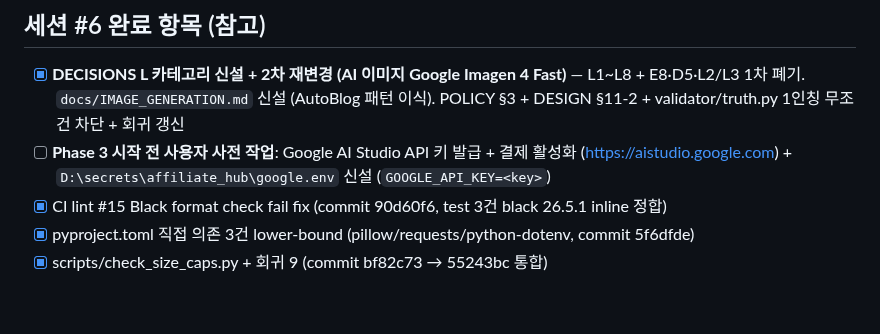
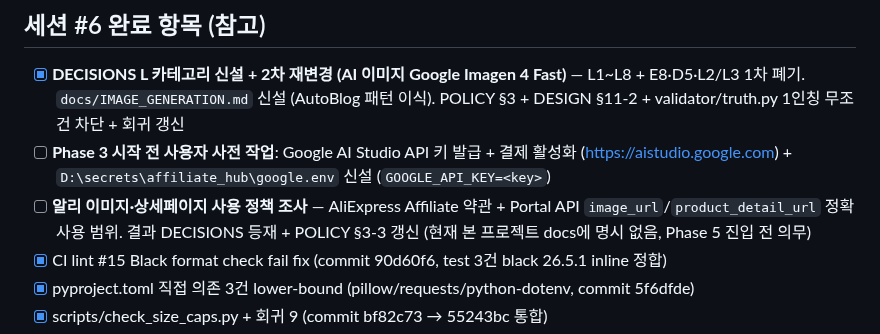
Before and after one commit to hangyundock/honsalim, a Markdown page: docs/TODO.md, the part around the change. Rendered like a GitHub page; blank space fills up the shorter version.

Commit message:
[2026-05-28 #6] docs.TODO - 알리 이미지·상세페이지 정책 조사 항목 추가 (Phase 5 진입 전 의무)

```diff
--- a/docs/TODO.md
+++ b/docs/TODO.md
@@ -12,6 +12,7 @@
 ## 세션 #6 완료 항목 (참고)
 - [x] **DECISIONS L 카테고리 신설 + 2차 재변경 (AI 이미지 Google Imagen 4 Fast)** — L1~L8 + E8·D5·L2/L3 1차 폐기. `docs/IMAGE_GENERATION.md` 신설 (AutoBlog 패턴 이식). POLICY §3 + DESIGN §11-2 + validator/truth.py 1인칭 무조건 차단 + 회귀 갱신
 - [ ] **Phase 3 시작 전 사용자 사전 작업**: Google AI Studio API 키 발급 + 결제 활성화 (https://aistudio.google.com) + `D:\secrets\affiliate_hub\google.env` 신설 (`GOOGLE_API_KEY=<key>`)
+- [ ] **알리 이미지·상세페이지 사용 정책 조사** — AliExpress Affiliate 약관 + Portal API `image_url`/`product_detail_url` 정확 사용 범위. 결과 DECISIONS 등재 + POLICY §3-3 갱신 (현재 본 프로젝트 docs에 명시 없음, Phase 5 진입 전 의무)
 - [x] CI lint #15 Black format check fail fix (commit 90d60f6, test 3건 black 26.5.1 inline 정합)
 - [x] pyproject.toml 직접 의존 3건 lower-bound (pillow/requests/python-dotenv, commit 5f6dfde)
 - [x] scripts/check_size_caps.py + 회귀 9 (commit bf82c73 → 55243bc 통합)
```
